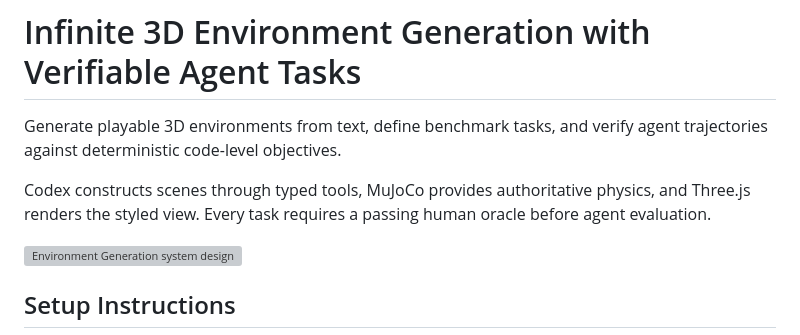
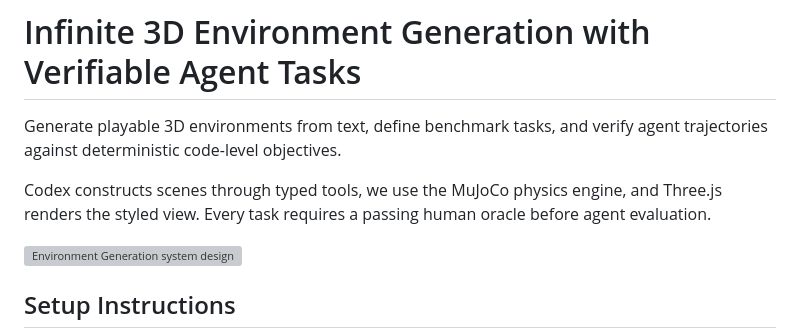
Before and after one commit to sramesh64/3D-environment-generation, a Markdown page: README.md, the part around the change. Rendered like a GitHub page; grey boxes are pictures that could not be loaded.

Commit message:
Update README stack description
Clarify the description of the technology stack used.

```diff
--- a/README.md
+++ b/README.md
@@ -3,8 +3,7 @@
 Generate playable 3D environments from text, define benchmark tasks, and verify
 agent trajectories against deterministic code-level objectives.
 
-Codex constructs scenes through typed tools, MuJoCo provides authoritative
-physics, and Three.js renders the styled view. Every task requires a passing
+Codex constructs scenes through typed tools, we use the MuJoCo physics engine, and Three.js renders the styled view. Every task requires a passing
 human oracle before agent evaluation.
 
 ![Environment Generation system design](docs/environment-generation-system.svg)
```
